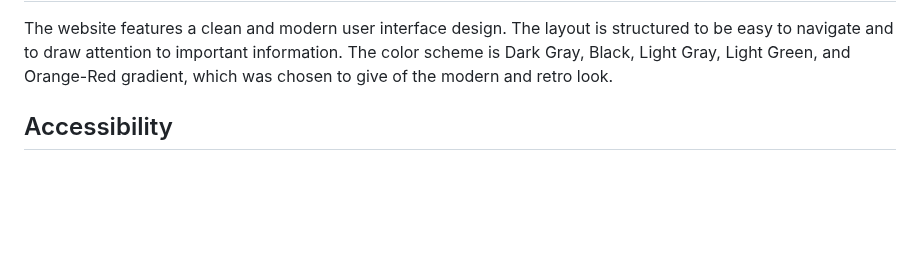
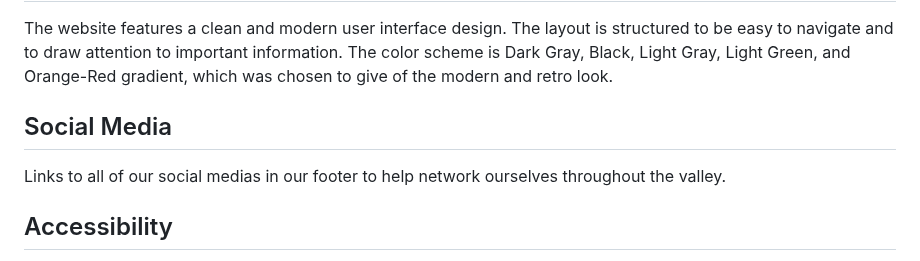
Before and after one commit to dior797/Land-locked, a Markdown page: README.md, the part around the change. Drawn GitHub-style; blank space fills up the shorter version.

```diff
--- a/README.md
+++ b/README.md
@@ -27,6 +27,11 @@ The website's branding is centered around a local thrift store with lots of vint
 User Interface <br>
 ---------------
 The website features a clean and modern user interface design. The layout is structured to be easy to navigate and to draw attention to important information. The color scheme is Dark Gray, Black, Light Gray, Light Green, and Orange-Red gradient, which was chosen to give of the modern and retro look. <br>
+
+Social Media <br>
+--------------
+Links to all of our social medias in our footer to help network ourselves throughout the valley.
+<br>
 
 Accessibility <br>
 ---------------
```
